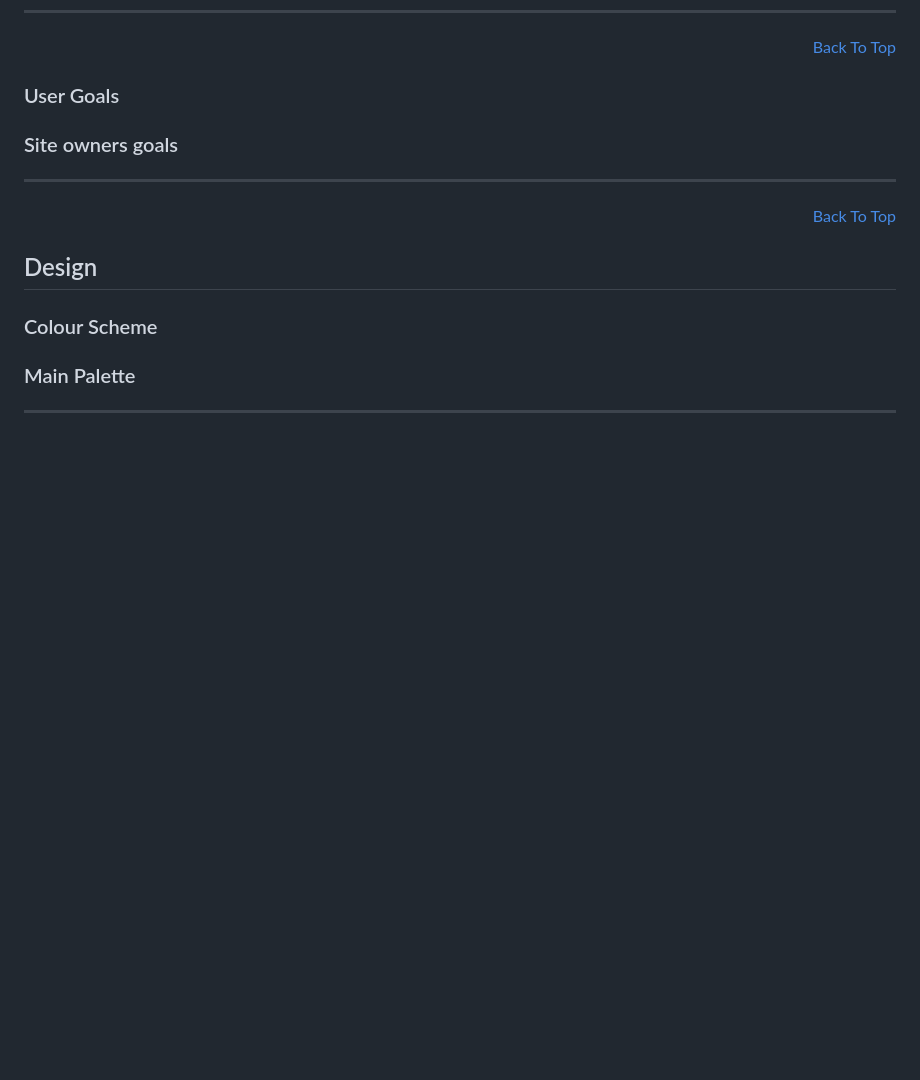
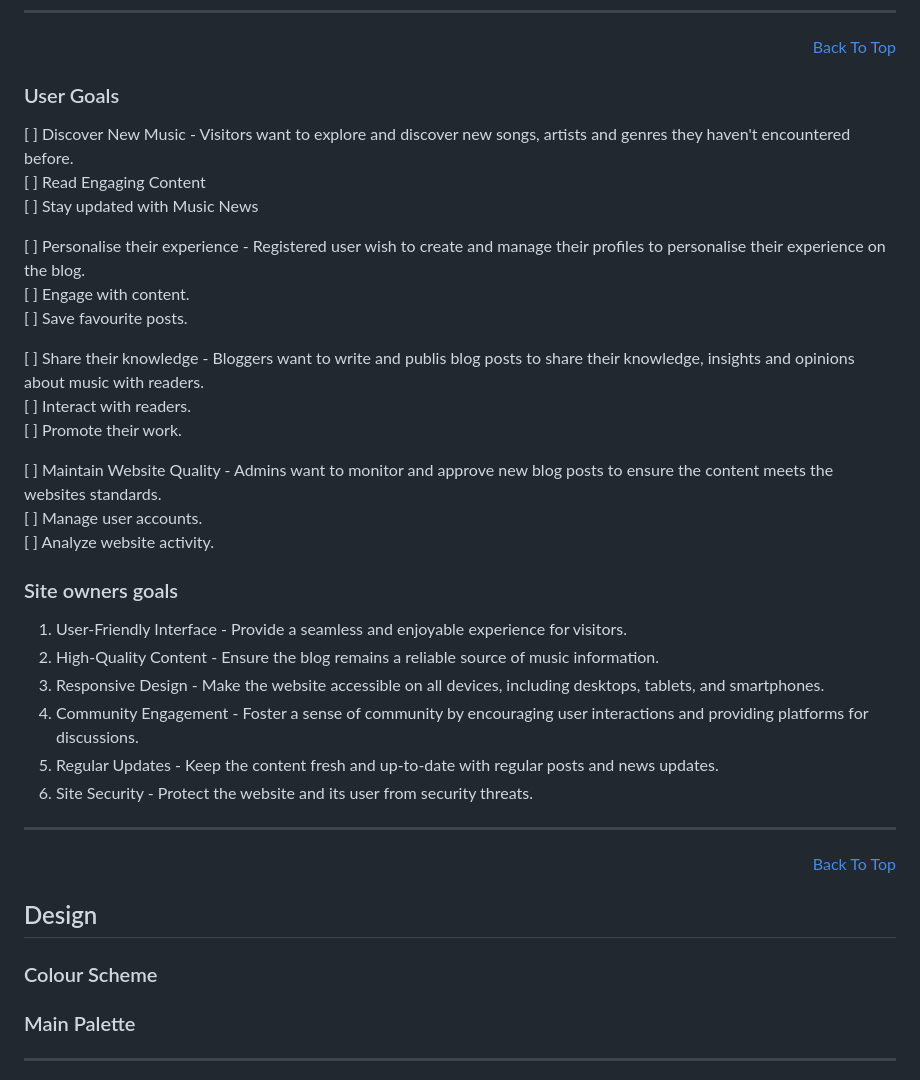
Before and after one commit to AF-5446/Lyric-Lure-CSP, a Markdown page: README.md, the part around the change. Drawn GitHub-style; blank space fills up the shorter version.

Commit message:
Usser Goals/ Site owner filled in the readme.

```diff
--- a/README.md
+++ b/README.md
@@ -69,10 +69,29 @@ As an admin, I want to generate reports on website activity, so that I can under
 
 
 ### User Goals
+[ ] Discover New Music - Visitors want to explore and discover new songs, artists and genres they haven't encountered before. <br>
+[ ] Read Engaging Content <br>
+[ ] Stay updated with Music News <br>
 
+[ ] Personalise their experience - Registered user wish to create and manage their profiles to personalise their experience on the blog. <br>
+[ ] Engage with content. <br>
+[ ] Save favourite posts. <br>
+
+[ ] Share their knowledge - Bloggers want to write and publis blog posts to share their knowledge, insights and opinions about music with readers. <br>
+[ ] Interact with readers. <br>
+[ ] Promote their work. <br>
+
+[ ] Maintain Website Quality - Admins want to monitor and approve new blog posts to ensure the content meets the websites standards. <br>
+[ ] Manage user accounts. <br>
+[ ] Analyze website activity. <br>
 
 ### Site owners goals
-
+1. User-Friendly Interface - Provide a seamless and enjoyable experience for visitors.
+2. High-Quality Content - Ensure the blog remains a reliable source of music information.
+3. Responsive Design - Make the website accessible on all devices, including desktops, tablets, and smartphones.
+4. Community Engagement - Foster a sense of community by encouraging user interactions and providing platforms for discussions.
+5. Regular Updates - Keep the content fresh and up-to-date with regular posts and news updates.
+6. Site Security - Protect the website and its user from security threats.
 
 <hr>
 <p align="right"><a href=“#lyric-lure">Back To Top</a></p>
```
